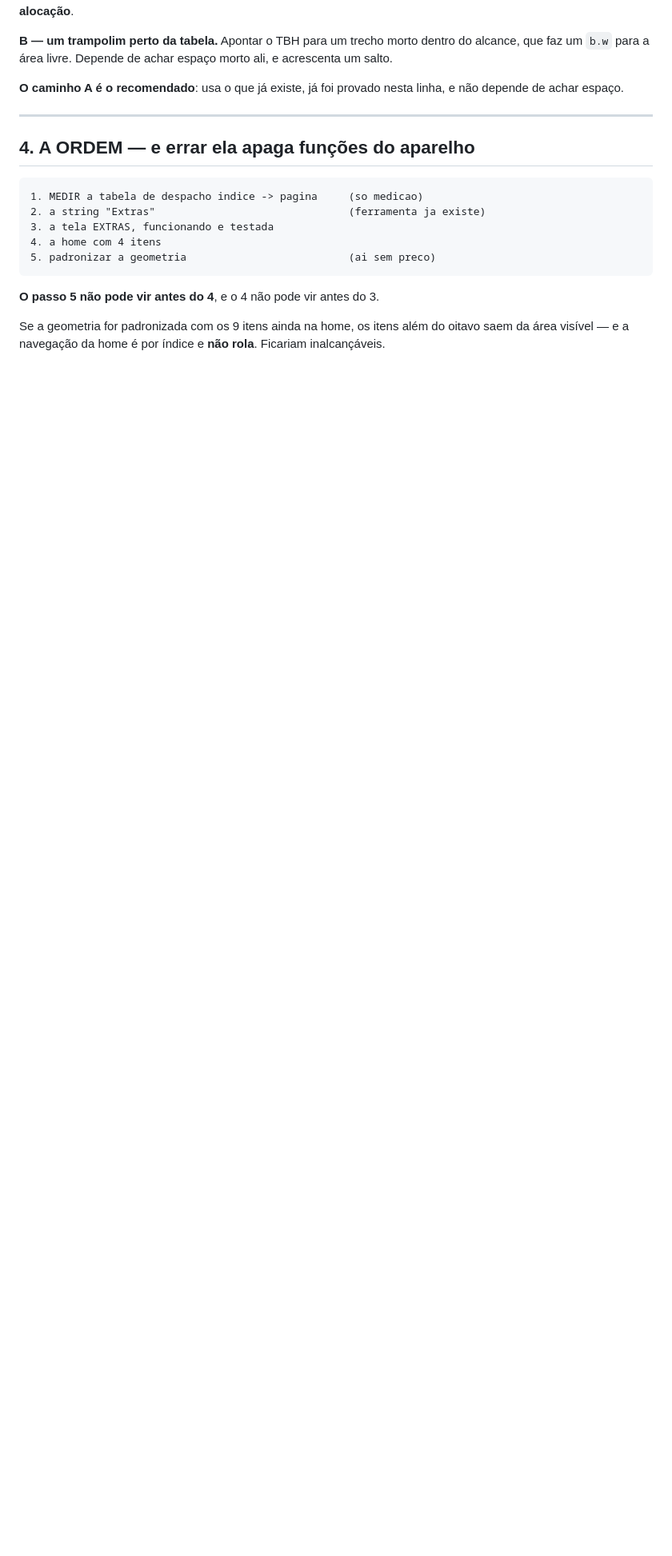
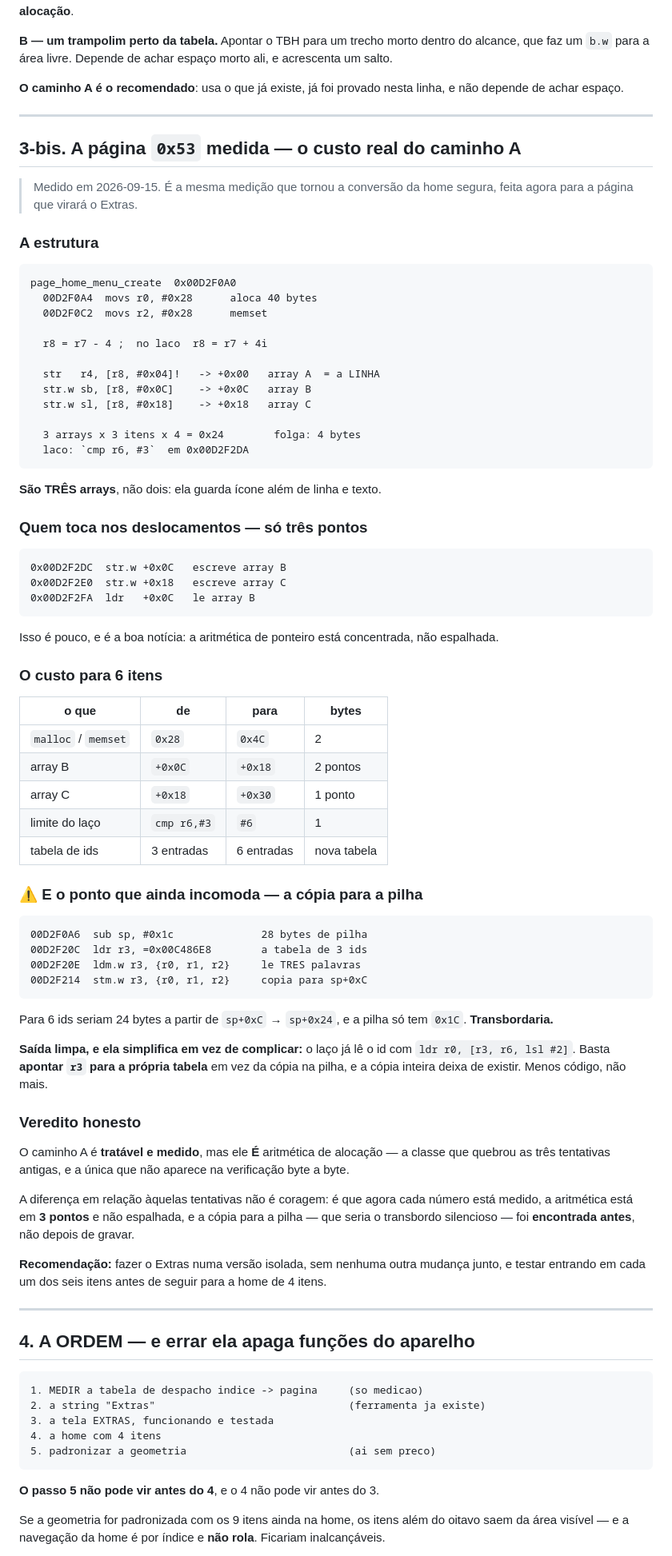
Before and after one commit to zeroproj/OpenPod, a Markdown page: docs/PLANO_EXTRAS.md, the part around the change. Shown at 80% size. Drawn GitHub-style; blank space fills up the shorter version.

Commit message:
A pagina 0x53 medida: o Extras e tratavel, e o transbordo foi achado antes
Mesma medicao que tornou a home segura, feita agora na pagina que virara
o Extras.

A ESTRUTURA
    malloc 0x28 = 40 bytes
    r8 = r7 - 4 ;  no laco  r8 = r7 + 4i

      str   r4,[r8,#0x04]!  -> +0x00  array A = a LINHA
      str.w sb,[r8,#0x0C]   -> +0x0C  array B
      str.w sl,[r8,#0x18]   -> +0x18  array C

      3 arrays x 3 itens x 4 = 0x24    folga 4 bytes
      laco: cmp r6,#3 em 0x00D2F2DA

  Sao TRES arrays, nao dois: guarda icone alem de linha e texto.

QUEM TOCA NOS DESLOCAMENTOS — SO TRES PONTOS
      0x00D2F2DC  str.w +0x0C   escreve array B
      0x00D2F2E0  str.w +0x18   escreve array C
      0x00D2F2FA  ldr   +0x0C   le array B

  A aritmetica de ponteiro esta CONCENTRADA, nao espalhada. E a boa
  noticia da medicao.

CUSTO PARA 6 ITENS
      malloc/memset  0x28 -> 0x4C          2 bytes
      array B        +0x0C -> +0x18        2 pontos
      array C        +0x18 -> +0x30        1 ponto
      limite do laco cmp #3 -> #6          1
      tabela de ids  3 -> 6 entradas       nova tabela

⚠️ O TRANSBORDO, achado ANTES de gravar

      00D2F0A6  sub sp, #0x1c           28 bytes de pilha
      00D2F20E  ldm.w r3,{r0,r1,r2}     le TRES palavras
      00D2F214  stm.w r3,{r0,r1,r2}     copia para sp+0xC

  Para 6 ids seriam 24 bytes a partir de sp+0xC -> sp+0x24, e a pilha so
  tem 0x1C. TRANSBORDARIA — e transbordo de pilha e da mesma familia do
  defeito que nao aparece na verificacao pos-gravacao.

  SAIDA LIMPA, e simplifica: o laco ja le o id com
  `ldr r0,[r3,r6,lsl#2]`. Basta apontar r3 para a TABELA em vez da copia
  na pilha, e a copia inteira deixa de existir. Menos codigo, nao mais.

VEREDITO HONESTO
  O caminho A e tratavel e medido, mas ELE E aritmetica de alocacao — a
  classe que quebrou as tres tentativas antigas.

  A diferenca nao e coragem: cada numero esta medido, a aritmetica esta
  em 3 pontos, e o transbordo foi encontrado ANTES. Aquelas tentativas
  descobriram os problemas no aparelho.

  RECOMENDACAO: o Extras numa versao isolada, sem nada junto, e testar
  entrando em cada um dos seis itens antes de reduzir a home.

Co-Authored-By: Claude Opus 5 <noreply@anthropic.com>
Claude-Session: https://claude.ai/code/session_01DsKUyJduxgshG4SgFWngdF

````diff
--- a/docs/PLANO_EXTRAS.md
+++ b/docs/PLANO_EXTRAS.md
@@ -186,6 +186,85 @@ nesta linha, e não depende de achar espaço.
 
 ---
 
+## 3-bis. A página `0x53` medida — o custo real do caminho A
+
+> Medido em 2026-09-15. É a mesma medição que tornou a conversão da home
+> segura, feita agora para a página que virará o Extras.
+
+### A estrutura
+
+```
+page_home_menu_create  0x00D2F0A0
+  00D2F0A4  movs r0, #0x28      aloca 40 bytes
+  00D2F0C2  movs r2, #0x28      memset
+
+  r8 = r7 - 4 ;  no laco  r8 = r7 + 4i
+
+  str   r4, [r8, #0x04]!   -> +0x00   array A  = a LINHA
+  str.w sb, [r8, #0x0C]    -> +0x0C   array B
+  str.w sl, [r8, #0x18]    -> +0x18   array C
+
+  3 arrays x 3 itens x 4 = 0x24        folga: 4 bytes
+  laco: `cmp r6, #3`  em 0x00D2F2DA
+```
+
+**São TRÊS arrays**, não dois: ela guarda ícone além de linha e texto.
+
+### Quem toca nos deslocamentos — só três pontos
+
+```
+0x00D2F2DC  str.w +0x0C   escreve array B
+0x00D2F2E0  str.w +0x18   escreve array C
+0x00D2F2FA  ldr   +0x0C   le array B
+```
+
+Isso é pouco, e é a boa notícia: a aritmética de ponteiro está
+concentrada, não espalhada.
+
+### O custo para 6 itens
+
+| o que | de | para | bytes |
+|---|---|---|---|
+| `malloc` / `memset` | `0x28` | `0x4C` | 2 |
+| array B | `+0x0C` | `+0x18` | 2 pontos |
+| array C | `+0x18` | `+0x30` | 1 ponto |
+| limite do laço | `cmp r6,#3` | `#6` | 1 |
+| tabela de ids | 3 entradas | 6 entradas | nova tabela |
+
+### ⚠️ E o ponto que ainda incomoda — a cópia para a pilha
+
+```
+00D2F0A6  sub sp, #0x1c              28 bytes de pilha
+00D2F20C  ldr r3, =0x00C486E8        a tabela de 3 ids
+00D2F20E  ldm.w r3, {r0, r1, r2}     le TRES palavras
+00D2F214  stm.w r3, {r0, r1, r2}     copia para sp+0xC
+```
+
+Para 6 ids seriam 24 bytes a partir de `sp+0xC` → `sp+0x24`, e a pilha
+só tem `0x1C`. **Transbordaria.**
+
+**Saída limpa, e ela simplifica em vez de complicar:** o laço já lê o id
+com `ldr r0, [r3, r6, lsl #2]`. Basta **apontar `r3` para a própria
+tabela** em vez da cópia na pilha, e a cópia inteira deixa de existir.
+Menos código, não mais.
+
+### Veredito honesto
+
+O caminho A é **tratável e medido**, mas ele **É** aritmética de
+alocação — a classe que quebrou as três tentativas antigas, e a única
+que não aparece na verificação byte a byte.
+
+A diferença em relação àquelas tentativas não é coragem: é que agora
+cada número está medido, a aritmética está em **3 pontos** e não
+espalhada, e a cópia para a pilha — que seria o transbordo silencioso —
+foi **encontrada antes**, não depois de gravar.
+
+**Recomendação:** fazer o Extras numa versão isolada, sem nenhuma outra
+mudança junto, e testar entrando em cada um dos seis itens antes de
+seguir para a home de 4 itens.
+
+---
+
 ## 4. A ORDEM — e errar ela apaga funções do aparelho
 
 ```
````
